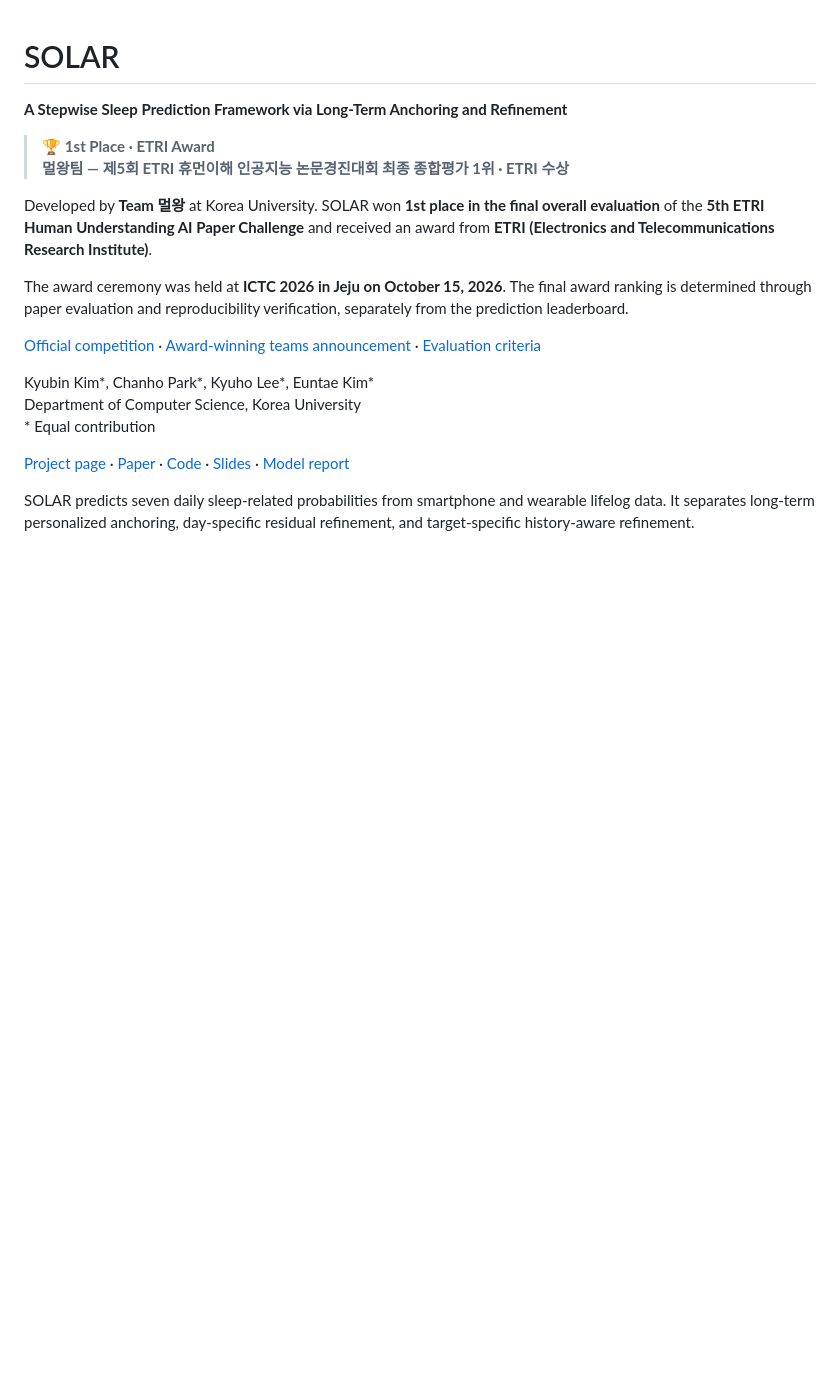
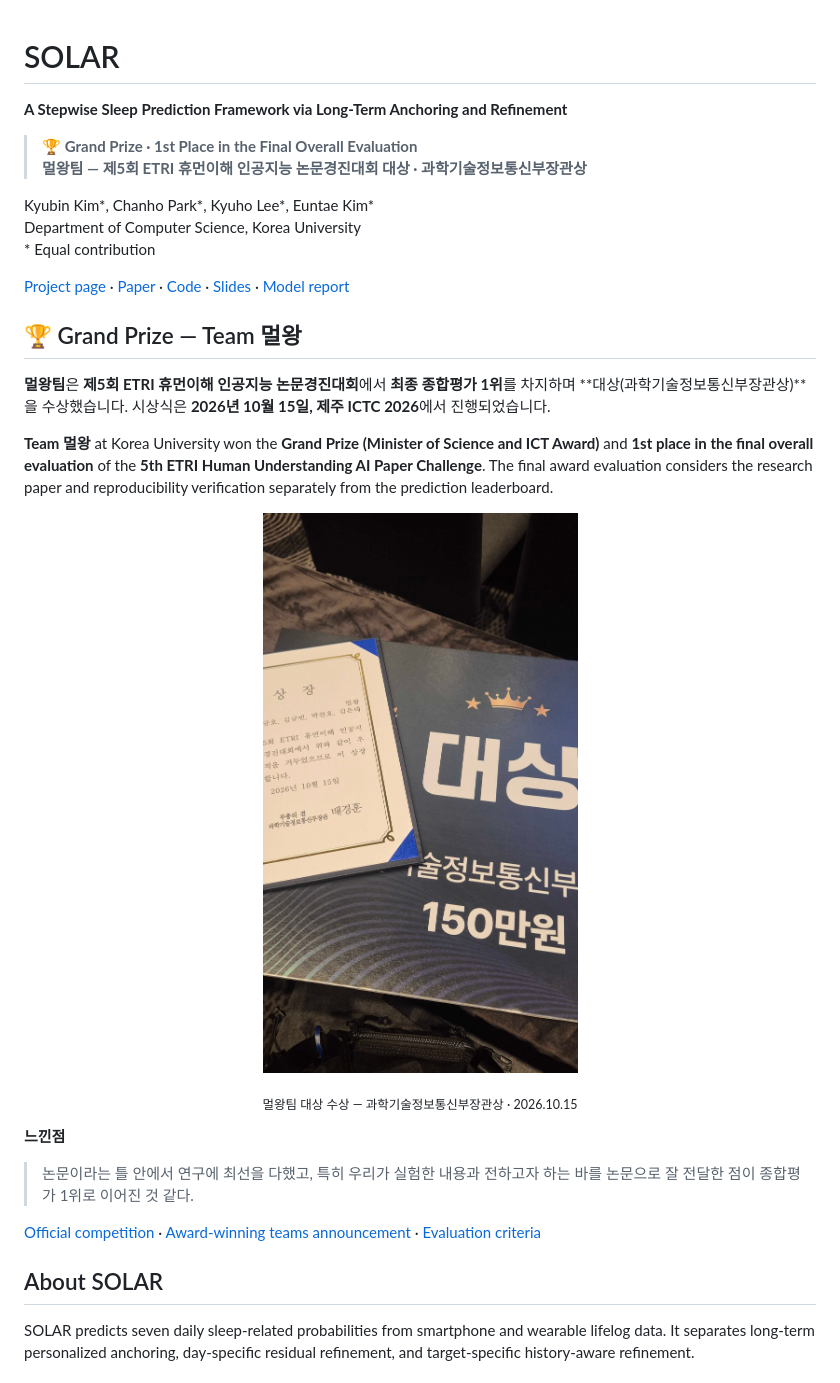
Before and after one commit to chanho12/etri_solar, a Markdown page: README.md, the part around the change. GitHub-like rendering; pictures changed too: assets/awards/etri-grand-prize-2026.jpg (added); blank space fills up the shorter version.

Commit message:
Add Grand Prize certificate photo and team reflection

```diff
--- a/README.md
+++ b/README.md
@@ -2,20 +2,35 @@
 
 **A Stepwise Sleep Prediction Framework via Long-Term Anchoring and Refinement**
 
-> 🏆 **1st Place · ETRI Award**<br>
-> **멀왕팀 — 제5회 ETRI 휴먼이해 인공지능 논문경진대회 최종 종합평가 1위 · ETRI 수상**
-
-Developed by **Team 멀왕** at Korea University. SOLAR won **1st place in the final overall evaluation** of the **5th ETRI Human Understanding AI Paper Challenge** and received an award from **ETRI (Electronics and Telecommunications Research Institute)**.
-
-The award ceremony was held at **ICTC 2026 in Jeju on October 15, 2026**. The final award ranking is determined through paper evaluation and reproducibility verification, separately from the prediction leaderboard.
-
-[Official competition](https://dacon.io/competitions/official/236690/overview/description) · [Award-winning teams announcement](https://dacon.io/competitions/official/236690/talkboard/417904) · [Evaluation criteria](https://dacon.io/competitions/official/236690/overview/evaluation)
+> 🏆 **Grand Prize · 1st Place in the Final Overall Evaluation**<br>
+> **멀왕팀 — 제5회 ETRI 휴먼이해 인공지능 논문경진대회 대상 · 과학기술정보통신부장관상**
 
 Kyubin Kim*, Chanho Park*, Kyuho Lee*, Euntae Kim*<br>
 Department of Computer Science, Korea University<br>
 \* Equal contribution
 
 [Project page](https://chanho12.github.io/etri_solar/) · [Paper](https://drive.google.com/file/d/18jN1ZuiLQeukAqOCAjvDY2MZCu7U_5IE/view?usp=sharing) · [Code](code/) · [Slides](docs/solar-slides.pdf) · [Model report](docs/model-report.pdf)
+
+## 🏆 Grand Prize — Team 멀왕
+
+**멀왕팀**은 **제5회 ETRI 휴먼이해 인공지능 논문경진대회**에서 **최종 종합평가 1위**를 차지하며 **대상(과학기술정보통신부장관상)**을 수상했습니다. 시상식은 **2026년 10월 15일, 제주 ICTC 2026**에서 진행되었습니다.
+
+**Team 멀왕** at Korea University won the **Grand Prize (Minister of Science and ICT Award)** and **1st place in the final overall evaluation** of the **5th ETRI Human Understanding AI Paper Challenge**. The final award evaluation considers the research paper and reproducibility verification separately from the prediction leaderboard.
+
+<p align="center">
+  <a href="assets/awards/etri-grand-prize-2026.jpg">
+    <img src="assets/awards/etri-grand-prize-2026.jpg" alt="멀왕팀의 제5회 ETRI 휴먼이해 인공지능 논문경진대회 대상 상장과 시상 보드 — 과학기술정보통신부장관상, 2026년 10월 15일" width="400">
+  </a>
+</p>
+<p align="center"><sub>멀왕팀 대상 수상 — 과학기술정보통신부장관상 · 2026.10.15</sub></p>
+
+**느낀점**
+
+> 논문이라는 틀 안에서 연구에 최선을 다했고, 특히 우리가 실험한 내용과 전하고자 하는 바를 논문으로 잘 전달한 점이 종합평가 1위로 이어진 것 같다.
+
+[Official competition](https://dacon.io/competitions/official/236690/overview/description) · [Award-winning teams announcement](https://dacon.io/competitions/official/236690/talkboard/417904) · [Evaluation criteria](https://dacon.io/competitions/official/236690/overview/evaluation)
+
+## About SOLAR
 
 SOLAR predicts seven daily sleep-related probabilities from smartphone and wearable lifelog data. It separates long-term personalized anchoring, day-specific residual refinement, and target-specific history-aware refinement.
 
```
Also changed, not shown: 1 other file.
